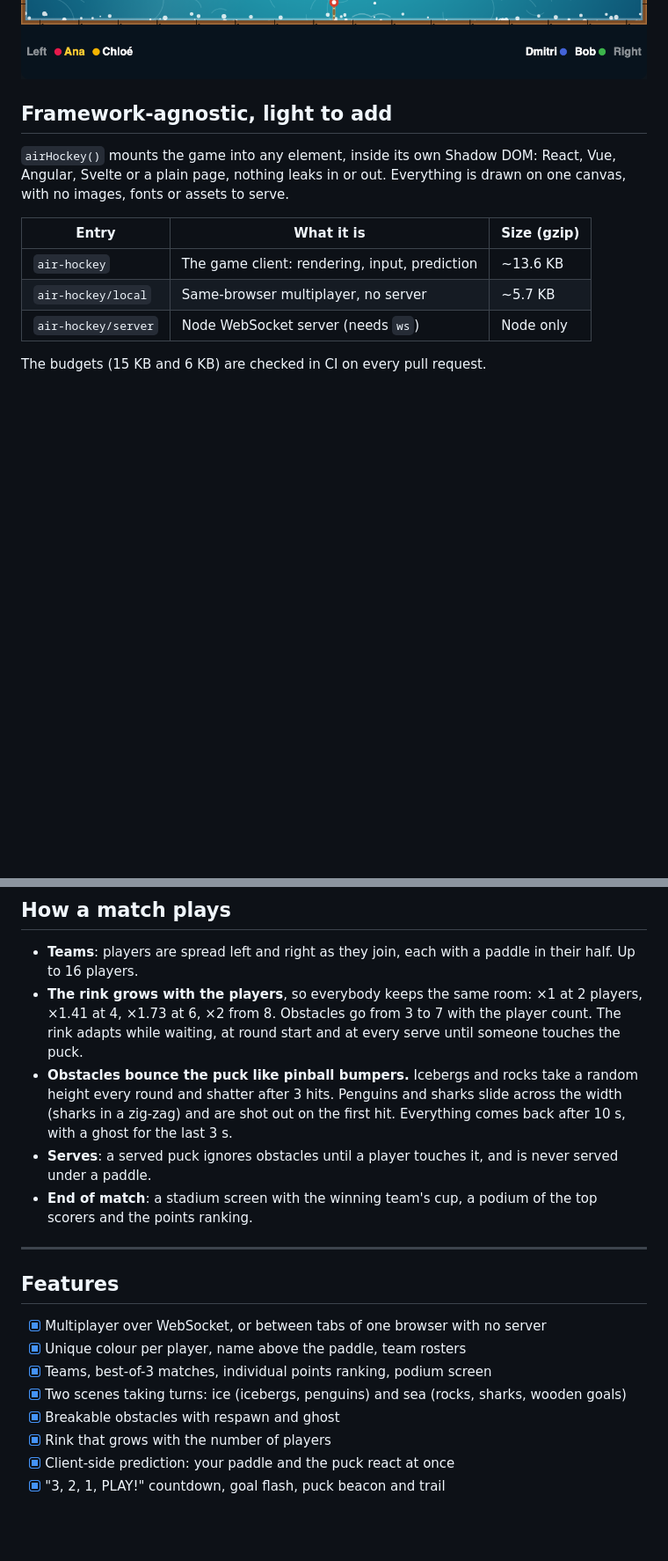
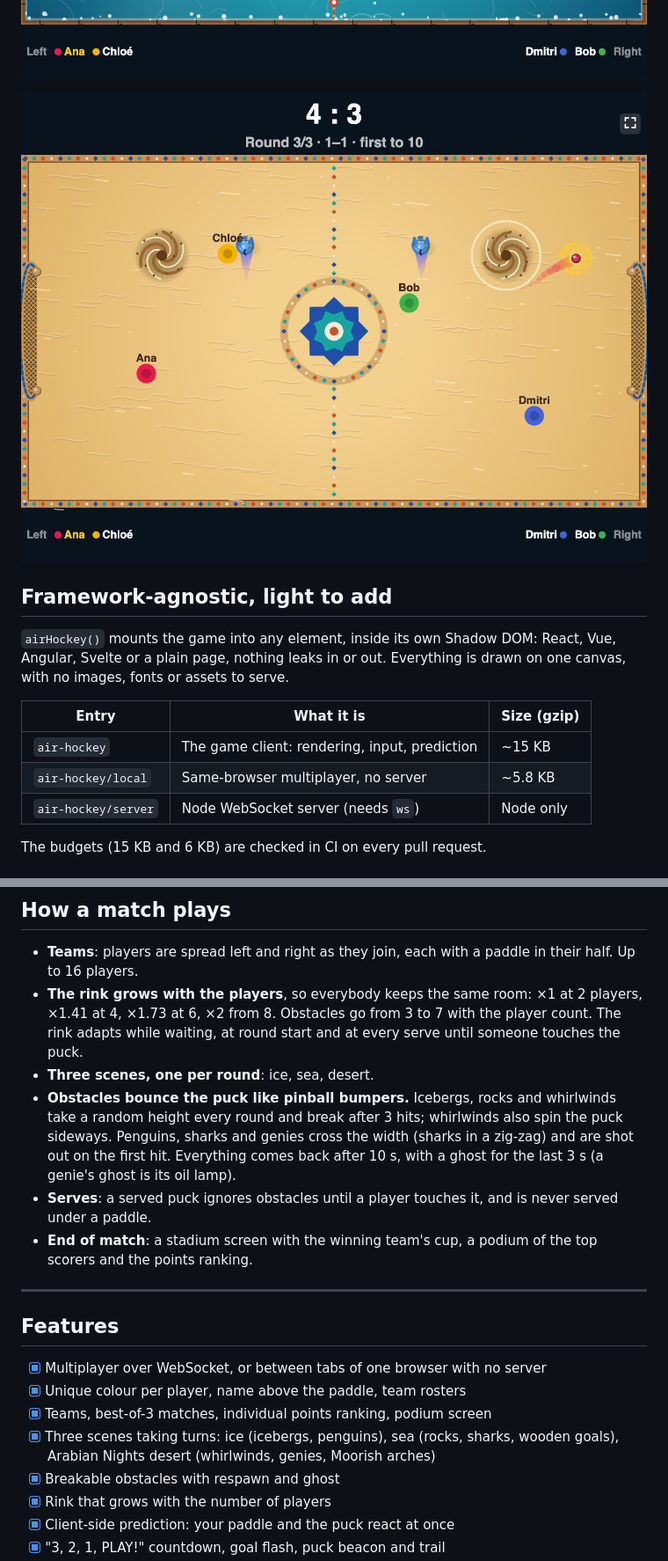
Before and after one commit to korial29/air-hockey, a Markdown page: README.md, 2 parts joined by grey strips. Shown at 88% size. Rendered like a GitHub page; pictures changed too: docs/screenshot-desert.png (added); blank space fills up the shorter version.

Commit message:
fix(desert): draw whirlwinds turning the way they spin the puck; README for three scenes
Co-Authored-By: Claude Opus 5.5 <noreply@anthropic.com>

```diff
--- a/README.md
+++ b/README.md
@@ -13,6 +13,8 @@ A multiplayer air hockey game for the browser, written in TypeScript with no gam
 ![Air hockey on the ice: four players, icebergs, penguins, the puck hitting an iceberg](https://raw.githubusercontent.com/korial29/air-hockey/master/docs/screenshot-ice.png)
 
 ![Round 2 at sea: rocks, sharks and the gold doubloon puck](https://raw.githubusercontent.com/korial29/air-hockey/master/docs/screenshot-sea.png)
+
+![Round 3 in the desert: whirlwinds, genies, the ruby puck and a zellige star](https://raw.githubusercontent.com/korial29/air-hockey/master/docs/screenshot-desert.png)
 
 ## Framework-agnostic, light to add
 
@@ -20,8 +22,8 @@ A multiplayer air hockey game for the browser, written in TypeScript with no gam
 
 | Entry | What it is | Size (gzip) |
 | --- | --- | --- |
-| `air-hockey` | The game client: rendering, input, prediction | ~13.6 KB |
-| `air-hockey/local` | Same-browser multiplayer, no server | ~5.7 KB |
+| `air-hockey` | The game client: rendering, input, prediction | ~15 KB |
+| `air-hockey/local` | Same-browser multiplayer, no server | ~5.8 KB |
 | `air-hockey/server` | Node WebSocket server (needs `ws`) | Node only |
 
 The budgets (15 KB and 6 KB) are checked in CI on every pull request.
@@ -178,7 +180,8 @@ serve({ port: 8787, rules: { arena: 'sea', goals: 5, rounds: 1 } });
 
 - **Teams**: players are spread left and right as they join, each with a paddle in their half. Up to 16 players.
 - **The rink grows with the players**, so everybody keeps the same room: ×1 at 2 players, ×1.41 at 4, ×1.73 at 6, ×2 from 8. Obstacles go from 3 to 7 with the player count. The rink adapts while waiting, at round start and at every serve until someone touches the puck.
-- **Obstacles bounce the puck like pinball bumpers.** Icebergs and rocks take a random height every round and shatter after 3 hits. Penguins and sharks slide across the width (sharks in a zig-zag) and are shot out on the first hit. Everything comes back after 10 s, with a ghost for the last 3 s.
+- **Three scenes, one per round**: ice, sea, desert.
+- **Obstacles bounce the puck like pinball bumpers.** Icebergs, rocks and whirlwinds take a random height every round and break after 3 hits; whirlwinds also spin the puck sideways. Penguins, sharks and genies cross the width (sharks in a zig-zag) and are shot out on the first hit. Everything comes back after 10 s, with a ghost for the last 3 s (a genie's ghost is its oil lamp).
 - **Serves**: a served puck ignores obstacles until a player touches it, and is never served under a paddle.
 - **End of match**: a stadium screen with the winning team's cup, a podium of the top scorers and the points ranking.
 
@@ -189,7 +192,7 @@ serve({ port: 8787, rules: { arena: 'sea', goals: 5, rounds: 1 } });
 - [x] Multiplayer over WebSocket, or between tabs of one browser with no server
 - [x] Unique colour per player, name above the paddle, team rosters
 - [x] Teams, best-of-3 matches, individual points ranking, podium screen
-- [x] Two scenes taking turns: ice (icebergs, penguins) and sea (rocks, sharks, wooden goals)
+- [x] Three scenes taking turns: ice (icebergs, penguins), sea (rocks, sharks, wooden goals), Arabian Nights desert (whirlwinds, genies, Moorish arches)
 - [x] Breakable obstacles with respawn and ghost
 - [x] Rink that grows with the number of players
 - [x] Client-side prediction: your paddle and the puck react at once
```
Also changed, not shown: other parts of README.md (+2 -2 lines), 2 other files.
